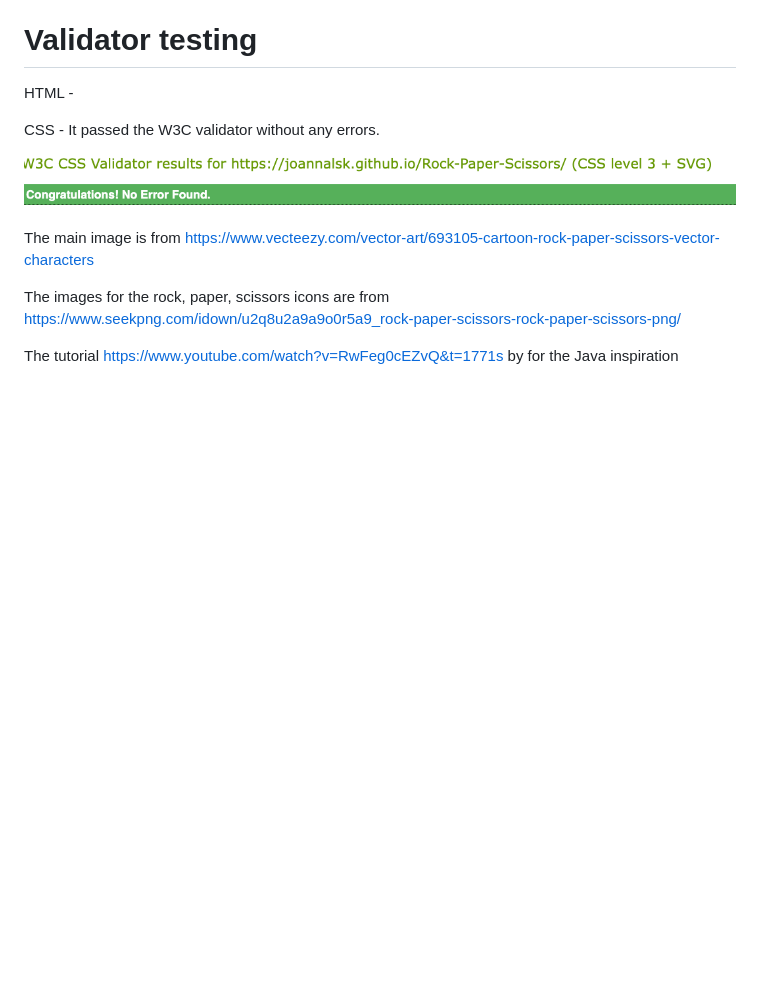
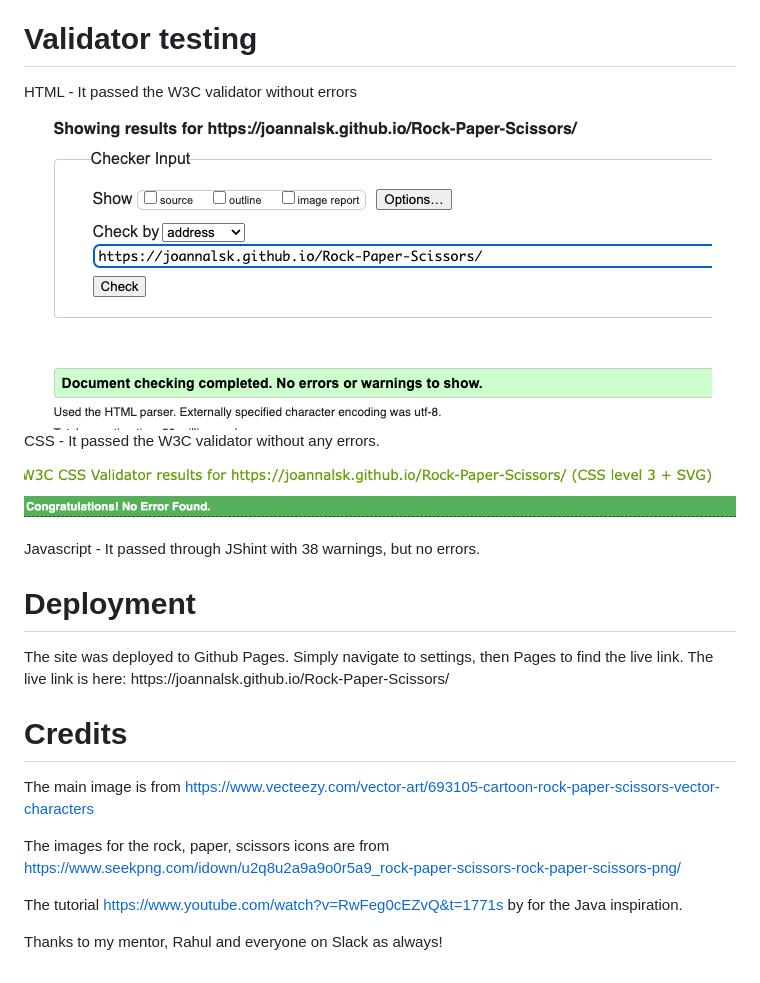
Before and after one commit to Code-Institute-Submissions/Rock-Paper-Scissors-91, a Markdown page: README.md, the part around the change. Rendered like a GitHub page; pictures changed too: assests/images/readme/htmltest.png (added); blank space fills up the shorter version.

```diff
--- a/README.md
+++ b/README.md
@@ -53,15 +53,25 @@ Classic Rock, Paper, Scissors is a game of you vs the computer. It takes the muc
 <p>No known bugs were detected when I pushed it to Pages on Github.</p>
 
 <h1>Validator testing</h1>
-<p>HTML - </p>
+<p>HTML - It passed the W3C validator without errors</p>
+
+<img src="./assests/images/readme/htmltest.png">
+
 <p>CSS - It passed the W3C validator without any errors.
 
 <img src="./assests/images/readme/csstest.png">
 
+<p>Javascript - It passed through JShint with 38 warnings, but no errors.
 
+<h1>Deployment</h1>
+<p>The site was deployed to Github Pages. Simply navigate to settings, then Pages to find the live link. The live link is here: https://joannalsk.github.io/Rock-Paper-Scissors/
+
+<h1>Credits</h1>
 
 The main image is from https://www.vecteezy.com/vector-art/693105-cartoon-rock-paper-scissors-vector-characters
 
 The images for the rock, paper, scissors icons are from https://www.seekpng.com/idown/u2q8u2a9a9o0r5a9_rock-paper-scissors-rock-paper-scissors-png/
 
-The tutorial https://www.youtube.com/watch?v=RwFeg0cEZvQ&t=1771s by for the Java inspiration
+The tutorial https://www.youtube.com/watch?v=RwFeg0cEZvQ&t=1771s by for the Java inspiration.
+
+Thanks to my mentor, Rahul and everyone on Slack as always!
```
